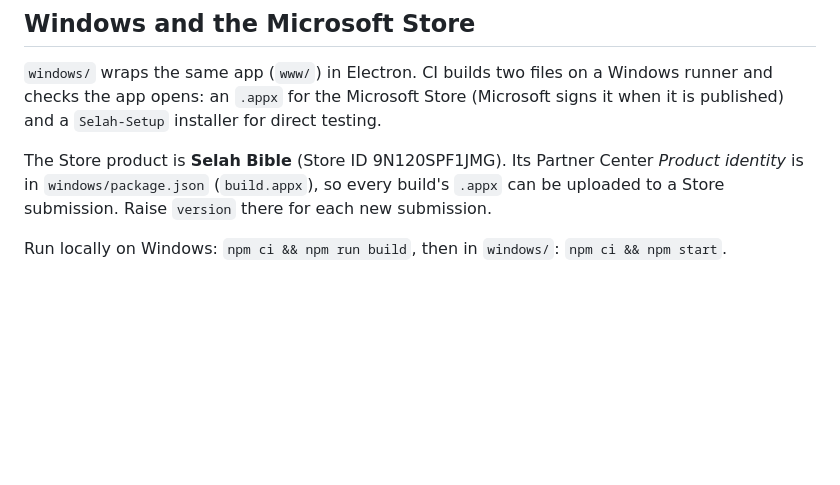
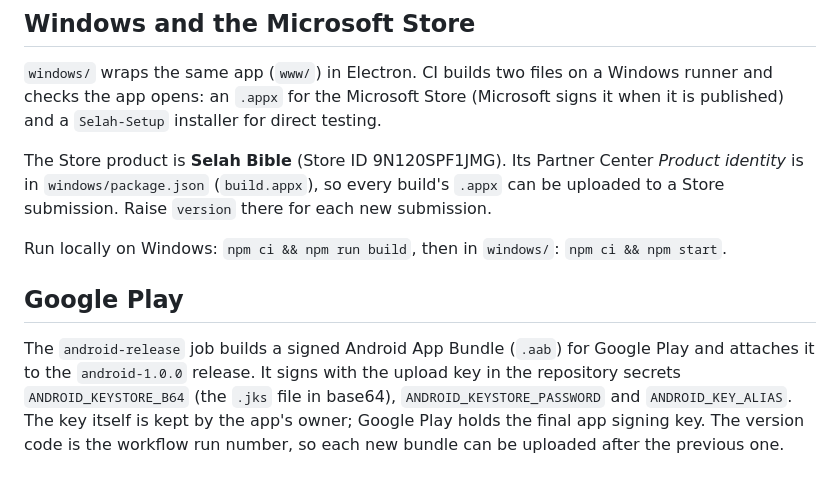
Before and after one commit to Patrickil07/Selah, a Markdown page: README.md, the part around the change. Drawn GitHub-style; blank space fills up the shorter version.

Commit message:
Document the Google Play bundle and its signing secrets
Co-Authored-By: Claude Opus 5.5 (1M context) <noreply@anthropic.com>
Claude-Session: https://claude.ai/code/session_01LS47oQWAWCrBKs7txWX1UR

```diff
--- a/README.md
+++ b/README.md
@@ -59,3 +59,11 @@ The Store product is **Selah Bible** (Store ID 9N120SPF1JMG). Its Partner Center
 Raise `version` there for each new submission.
 
 Run locally on Windows: `npm ci && npm run build`, then in `windows/`: `npm ci && npm start`.
+
+## Google Play
+
+The `android-release` job builds a signed Android App Bundle (`.aab`) for Google Play and attaches it to the
+`android-1.0.0` release. It signs with the upload key in the repository secrets `ANDROID_KEYSTORE_B64`
+(the `.jks` file in base64), `ANDROID_KEYSTORE_PASSWORD` and `ANDROID_KEY_ALIAS`. The key itself is kept by the
+app's owner; Google Play holds the final app signing key. The version code is the workflow run number, so each new
+bundle can be uploaded after the previous one.
```
